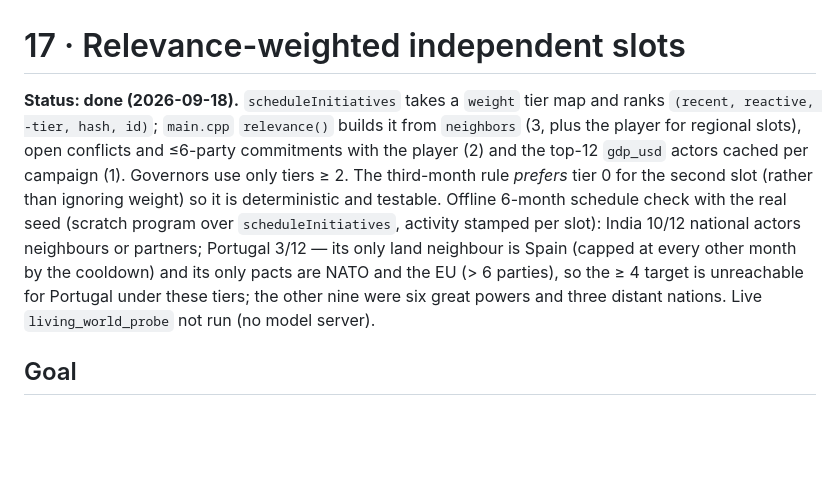
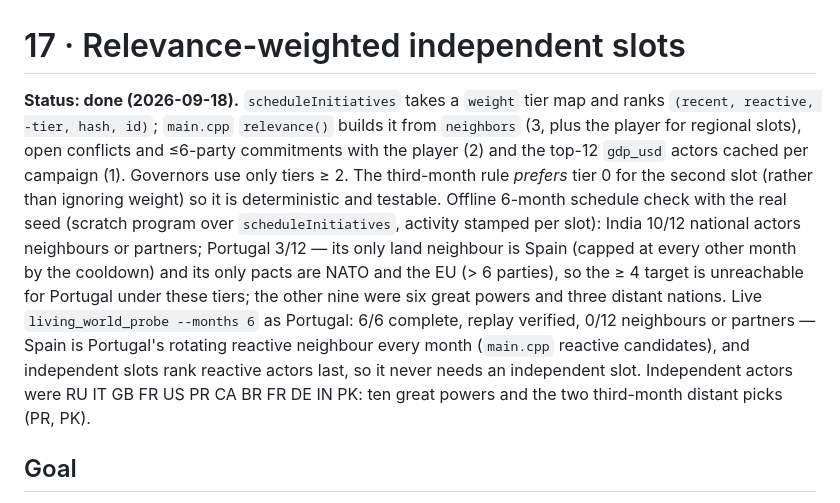
Before and after one commit to rafaelfrancisco-dev/LocalHistoria, a Markdown page: plans/17-independent-slot-relevance.md, the part around the change. Drawn GitHub-style; blank space fills up the shorter version.

Commit message:
Record the live Portugal probe result for plan 17
Co-Authored-By: Claude Opus 5 <noreply@anthropic.com>

```diff
--- a/plans/17-independent-slot-relevance.md
+++ b/plans/17-independent-slot-relevance.md
@@ -1,6 +1,6 @@
 # 17 · Relevance-weighted independent slots
 
-**Status: done (2026-09-18).** `scheduleInitiatives` takes a `weight` tier map and ranks `(recent, reactive, -tier, hash, id)`; `main.cpp` `relevance()` builds it from `neighbors` (3, plus the player for regional slots), open conflicts and ≤6-party commitments with the player (2) and the top-12 `gdp_usd` actors cached per campaign (1). Governors use only tiers ≥ 2. The third-month rule *prefers* tier 0 for the second slot (rather than ignoring weight) so it is deterministic and testable. Offline 6-month schedule check with the real seed (scratch program over `scheduleInitiatives`, activity stamped per slot): India 10/12 national actors neighbours or partners; Portugal 3/12 — its only land neighbour is Spain (capped at every other month by the cooldown) and its only pacts are NATO and the EU (> 6 parties), so the ≥ 4 target is unreachable for Portugal under these tiers; the other nine were six great powers and three distant nations. Live `living_world_probe` not run (no model server).
+**Status: done (2026-09-18).** `scheduleInitiatives` takes a `weight` tier map and ranks `(recent, reactive, -tier, hash, id)`; `main.cpp` `relevance()` builds it from `neighbors` (3, plus the player for regional slots), open conflicts and ≤6-party commitments with the player (2) and the top-12 `gdp_usd` actors cached per campaign (1). Governors use only tiers ≥ 2. The third-month rule *prefers* tier 0 for the second slot (rather than ignoring weight) so it is deterministic and testable. Offline 6-month schedule check with the real seed (scratch program over `scheduleInitiatives`, activity stamped per slot): India 10/12 national actors neighbours or partners; Portugal 3/12 — its only land neighbour is Spain (capped at every other month by the cooldown) and its only pacts are NATO and the EU (> 6 parties), so the ≥ 4 target is unreachable for Portugal under these tiers; the other nine were six great powers and three distant nations. Live `living_world_probe --months 6` as Portugal: 6/6 complete, replay verified, 0/12 neighbours or partners — Spain is Portugal's rotating reactive neighbour every month (`main.cpp` reactive candidates), and independent slots rank reactive actors last, so it never needs an independent slot. Independent actors were RU IT GB FR US PR CA BR FR DE IN PK: ten great powers and the two third-month distant picks (PR, PK).
 
 ## Goal
 The two independent national slots and one regional slot per month should mostly involve nations the player
```
